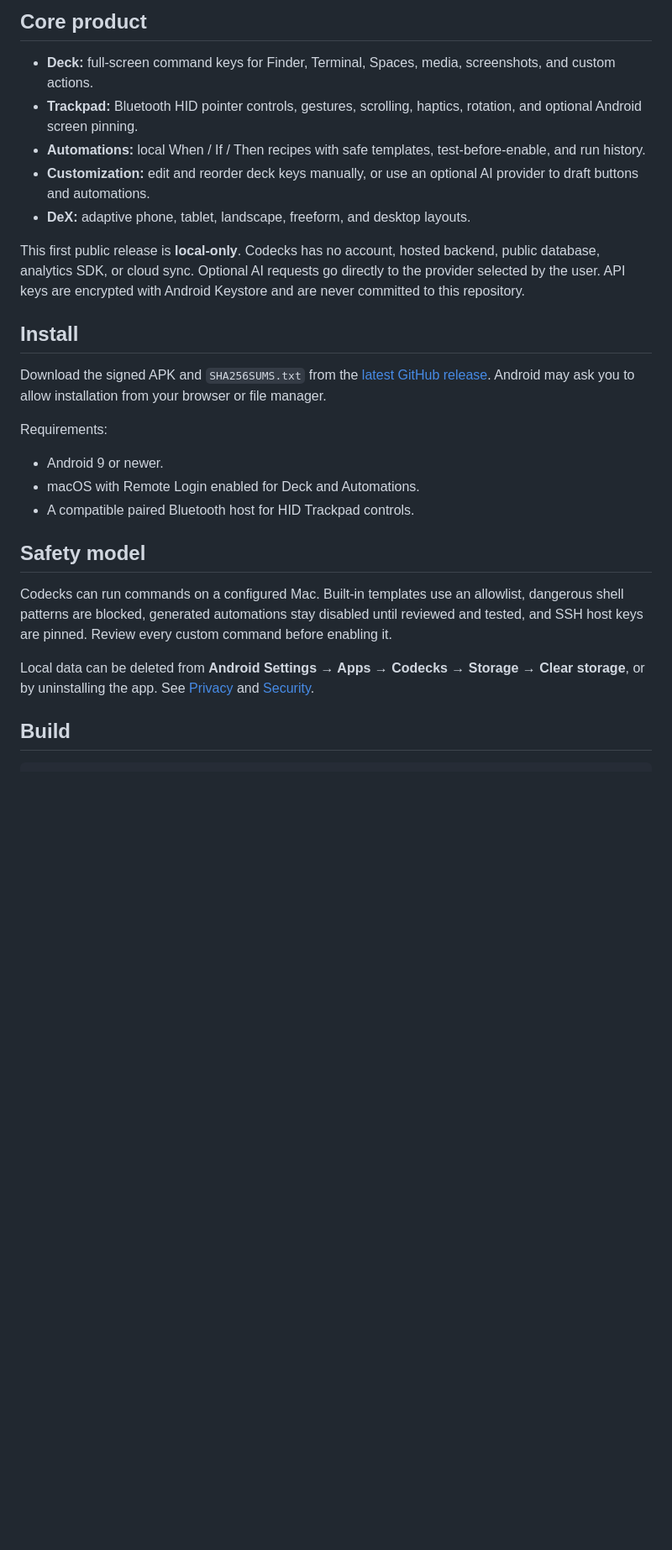
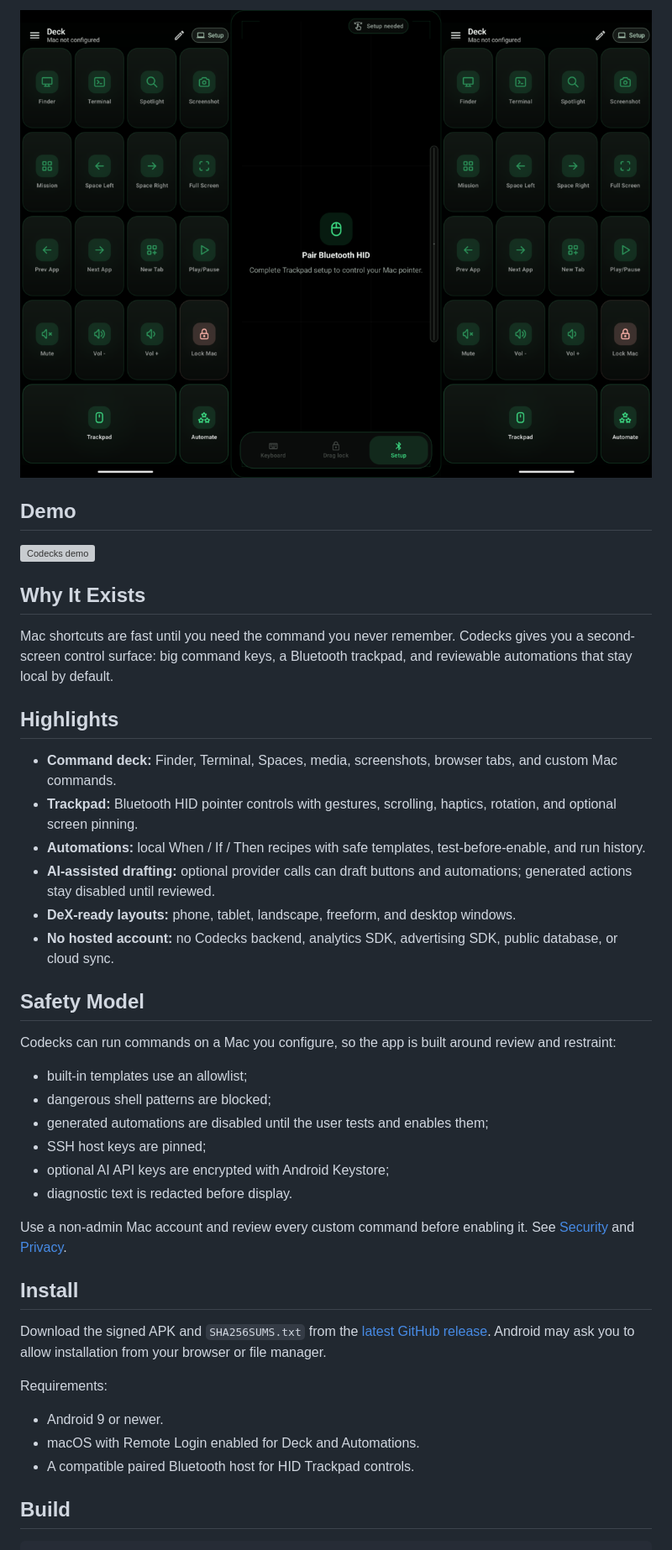
Before and after one commit to vaddisrinivas/codecks, a Markdown page: README.md, the part around one of its changes. Shown at 84% size. Drawn GitHub-style; pictures changed too: docs/images/screenshot-gallery.png (added); blank space fills up the shorter version; grey boxes are pictures that could not be loaded.

````diff
--- a/README.md
+++ b/README.md
@@ -6,13 +9,35 @@ Codecks turns an Android phone, tablet, or Samsung DeX window into a customizabl
 
-## Core product
+![Codecks screenshot gallery](docs/images/screenshot-gallery.png)
 
-- **Deck:** full-screen command keys for Finder, Terminal, Spaces, media, screenshots, and custom actions.
-- **Trackpad:** Bluetooth HID pointer controls, gestures, scrolling, haptics, rotation, and optional Android screen pinning.
+## Demo
+
+![Codecks demo](docs/images/codecks-demo.gif)
+
+## Why It Exists
+
+Mac shortcuts are fast until you need the command you never remember. Codecks gives you a second-screen control surface: big command keys, a Bluetooth trackpad, and reviewable automations that stay local by default.
+
+## Highlights
+
+- **Command deck:** Finder, Terminal, Spaces, media, screenshots, browser tabs, and custom Mac commands.
+- **Trackpad:** Bluetooth HID pointer controls with gestures, scrolling, haptics, rotation, and optional screen pinning.
 - **Automations:** local When / If / Then recipes with safe templates, test-before-enable, and run history.
-- **Customization:** edit and reorder deck keys manually, or use an optional AI provider to draft buttons and automations.
-- **DeX:** adaptive phone, tablet, landscape, freeform, and desktop layouts.
+- **AI-assisted drafting:** optional provider calls can draft buttons and automations; generated actions stay disabled until reviewed.
+- **DeX-ready layouts:** phone, tablet, landscape, freeform, and desktop windows.
+- **No hosted account:** no Codecks backend, analytics SDK, advertising SDK, public database, or cloud sync.
 
-This first public release is **local-only**. Codecks has no account, hosted backend, public database, analytics SDK, or cloud sync. Optional AI requests go directly to the provider selected by the user. API keys are encrypted with Android Keystore and are never committed to this repository.
+## Safety Model
+
+Codecks can run commands on a Mac you configure, so the app is built around review and restraint:
+
+- built-in templates use an allowlist;
+- dangerous shell patterns are blocked;
+- generated automations are disabled until the user tests and enables them;
+- SSH host keys are pinned;
+- optional AI API keys are encrypted with Android Keystore;
+- diagnostic text is redacted before display.
+
+Use a non-admin Mac account and review every custom command before enabling it. See [Security](SECURITY.md) and [Privacy](PRIVACY.md).
 
 ## Install
 
@@ -24,12 +49,6 @@ Requirements:
 - macOS with Remote Login enabled for Deck and Automations.
 - A compatible paired Bluetooth host for HID Trackpad controls.
 
-## Safety model
-
-Codecks can run commands on a configured Mac. Built-in templates use an allowlist, dangerous shell patterns are blocked, generated automations stay disabled until reviewed and tested, and SSH host keys are pinned. Review every custom command before enabling it.
-
-Local data can be deleted from **Android Settings → Apps → Codecks → Storage → Clear storage**, or by uninstalling the app. See [Privacy](PRIVACY.md) and [Security](SECURITY.md).
-
 ## Build
 
 ```bash
````
Also changed, not shown: other parts of README.md (+22 -7 lines), docs/distribution/FOSS_READINESS.md (added, +35 -0 lines), docs/distribution/GITHUB_METADATA.md (added, +17 -0 lines), docs/marketing/ASSET_SHOT_LIST.md (added, +35 -0 lines), docs/marketing/DEMO_SCRIPT.md (added, +38 -0 lines), docs/images/social-preview.png (added), 10 other files.
